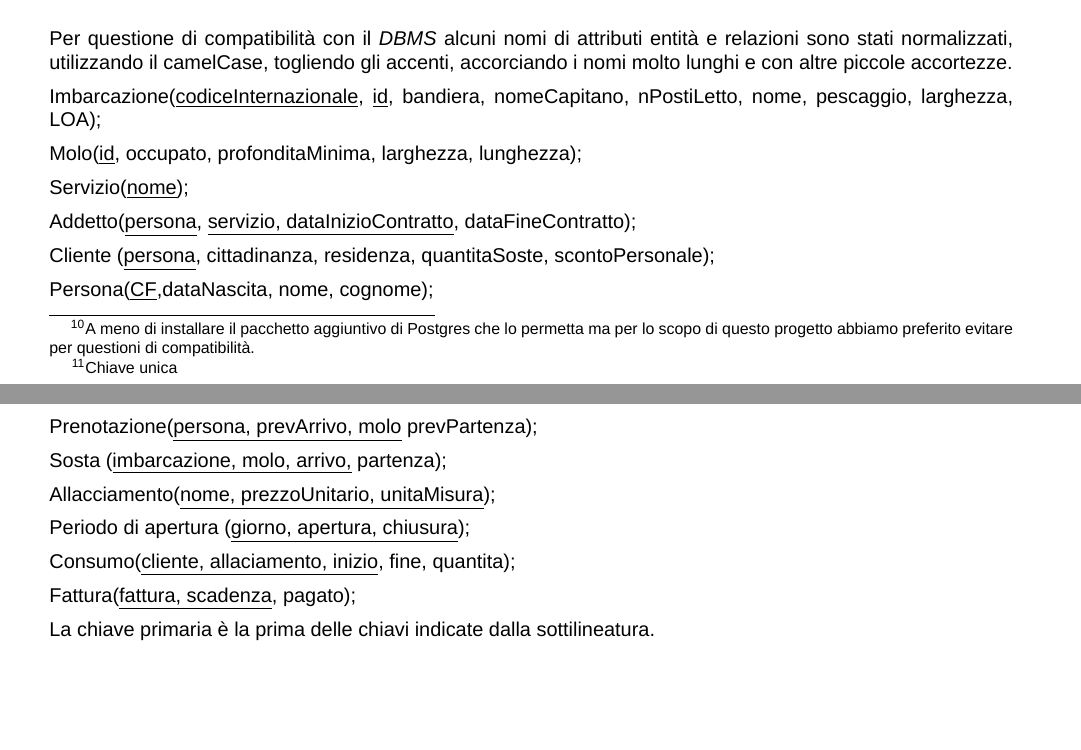
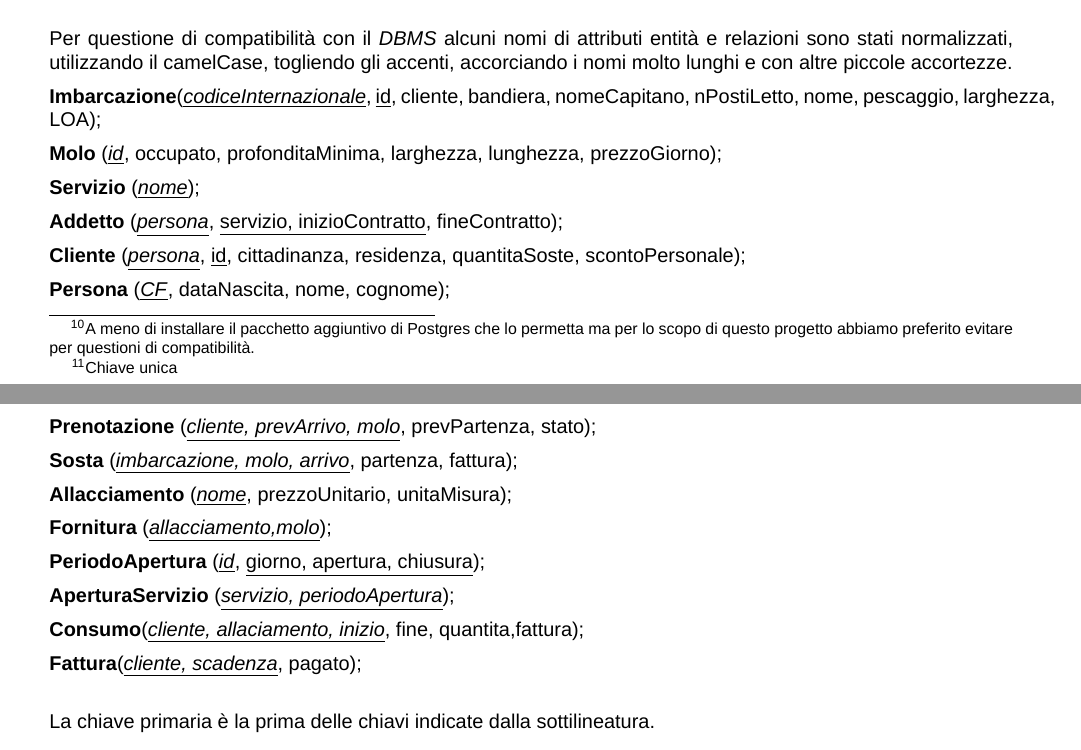
Before and after one commit to alessandro-massarenti/Progetto-basi-di-dati-2022, a LaTeX document (src_relazione_tex/main.tex, which reads src_relazione_tex/contenuti/progettazione_logica.tex): two parts of pages 11 and 12 of 13, joined at a grey line, cut so that both start at the same text, the shorter picture padded with empty space. Compiled offline with XeLaTeX; a missing font is replaced by an installed copy or a similar font.

Commit message:
Completata correzione descrizione schema relazionale

```diff
--- a/src_relazione_tex/contenuti/progettazione_logica.tex
+++ b/src_relazione_tex/contenuti/progettazione_logica.tex
@@ -201,7 +201,7 @@ Tutte le chiavi primarie sono definite utilizzando le chiavi della progettazione
 
 \paragraph{Imbarcazione} Ad \textbf{Imbarcazione} oltre alla sua chiave primaria Codice internazionale viene aggiunto un id autoincrementante utilizzato come chiave\footnote{Chiave unica}. Questo è stato scelto per poter utilizzare il costraint relativo alla sovrapposizione delle soste. Infatti esso funziona solo con attributi interi e non con Varchar\footnote{A meno di installare il pacchetto aggiuntivo di Postgres che lo permetta ma per lo scopo di questo progetto abbiamo preferito evitare per questioni di compatibilità.}.
 
-\paragraph{Persona} A \textbf{Persona} oltre alla sua chiave primaria \textit{Codice fiscale} viene aggiunto un id autoincrementante utilizzato come chiave\footnote{Chiave unica}. Questo è stato scelto per poter utilizzare il costraint relativo alla sovrapposizione delle prenotazioni. Infatti esso funziona solo con attributi interi e non con Varchar.
+\paragraph{Cliente} A \textbf{Cliente} oltre alla sua chiave primaria \textit{Codice fiscale} viene aggiunto un id autoincrementante utilizzato come chiave\footnote{Chiave unica}. Questo è stato scelto per poter utilizzare il costraint relativo alla sovrapposizione delle prenotazioni. Infatti esso funziona solo con attributi interi e non con Varchar.
 
 \paragraph{Addetto} Addetto concettualmente eredita la chiave primaria di \textbf{Persona} ma come da progettazione concettuale mantiene la chiave su \underline{Servizio gestito, Data inizio contratto}. Come chiave primaria si sceglie quindi di utilizzare il \textit{codice fiscale} derivante da \textbf{persona} perché più leggero.
 
@@ -218,29 +218,33 @@ Tutte le chiavi primarie sono definite utilizzando le chiavi della progettazione
 
 Per questione di compatibilità con il \textit{DBMS} alcuni nomi di attributi entità e relazioni sono stati normalizzati, utilizzando il camelCase, togliendo gli accenti, accorciando i nomi molto lunghi e con altre piccole accortezze.
 
-Imbarcazione(\underline{codiceInternazionale}, \underline{id}, bandiera, nomeCapitano, nPostiLetto, nome, pescaggio, larghezza, LOA);
+\textbf{Imbarcazione}(\underline{\textit{codiceInternazionale}}, \underline{id}, cliente, bandiera, nomeCapitano, nPostiLetto, nome, pescaggio, larghezza, LOA);
 
-Molo(\underline{id}, occupato, profonditaMinima, larghezza, lunghezza);
+\textbf{Molo} (\underline{\textit{id}}, occupato, profonditaMinima, larghezza, lunghezza, prezzoGiorno);
 
-Servizio(\underline{nome});
+\textbf{Servizio} (\underline{\textit{nome}});
 
-Addetto(\underline{persona}, \underline{servizio, dataInizioContratto}, dataFineContratto);
+\textbf{Addetto} (\underline{\textit{persona}}, \underline{servizio, inizioContratto}, fineContratto);
 
-Cliente (\underline{persona}, cittadinanza, residenza, quantitaSoste, scontoPersonale);
+\textbf{Cliente} (\underline{\textit{persona}}, \underline{id}, cittadinanza, residenza, quantitaSoste, scontoPersonale);
 
-Persona(\underline{CF},dataNascita, nome, cognome);
+\textbf{Persona} (\underline{\textit{CF}}, dataNascita, nome, cognome);
 
-Prenotazione(\underline{persona, prevArrivo, molo}  prevPartenza);
+\textbf{Prenotazione} (\underline{\textit{cliente, prevArrivo, molo}}, prevPartenza, stato);
 
-Sosta (\underline{imbarcazione, molo, arrivo,} partenza);
+\textbf{Sosta} (\underline{\textit{imbarcazione, molo, arrivo}}, partenza, fattura);
 
-Allacciamento(\underline{nome, prezzoUnitario, unitaMisura});
+\textbf{Allacciamento} (\underline{\textit{nome}}, prezzoUnitario, unitaMisura);
 
-Periodo di apertura (\underline{giorno, apertura, chiusura});
+\textbf{Fornitura} (\underline{\textit{allacciamento,molo}});
 
-Consumo(\underline{cliente, allaciamento, inizio}, fine, quantita);
+\textbf{PeriodoApertura} (\underline{\textit{id}}, \underline{giorno, apertura, chiusura});
 
-Fattura(\underline{fattura, scadenza}, pagato);
+\textbf{AperturaServizio} (\underline{\textit{servizio, periodoApertura}});
+
+\textbf{Consumo}(\underline{\textit{cliente, allaciamento, inizio}}, fine, quantita,fattura);
+
+\textbf{Fattura}(\underline{\textit{cliente, scadenza}}, pagato);\\
 
 La chiave primaria è la prima delle chiavi indicate dalla sottilineatura.
 
```
